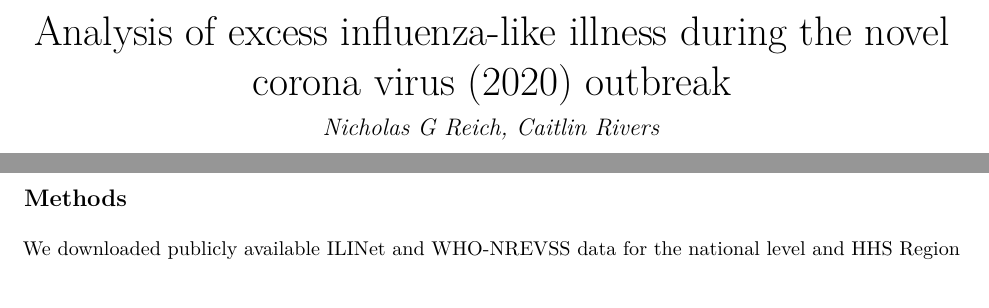
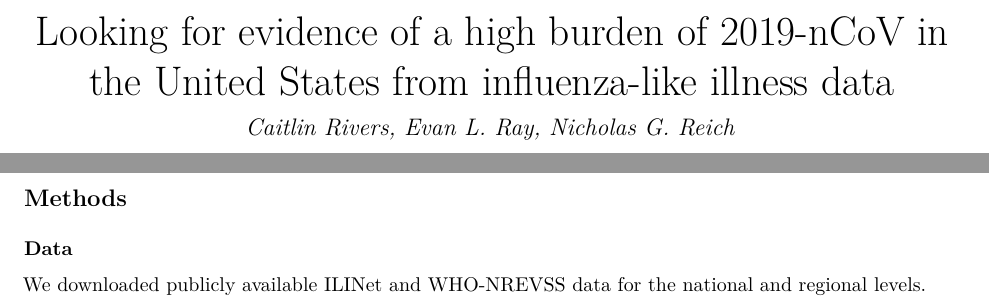
Before and after one commit to reichlab/ncov, an R Markdown document (analyses/ili-labtest-report.Rmd): two parts of page 1 of 5 before the commit and two parts of page 1 of 3 after it, joined at a grey line, cut at the place of the change, the shorter picture padded with empty space. The pictures show the output file analyses/ili-labtest-report.pdf that the author committed with the source.

Commit message:
update for v1 "public" release.

```diff
--- a/analyses/ili-labtest-report.Rmd
+++ b/analyses/ili-labtest-report.Rmd
@@ -1,7 +1,6 @@
 ---
-title: Analysis of excess influenza-like illness during the novel corona virus (2020)
-  outbreak
-author: "Caitlin Rivers, Evan L. Ray, Nicholas G Reich"
+title: Looking for evidence of a high burden of 2019-nCoV in the United States from influenza-like illness data
+author: "Caitlin Rivers, Evan L. Ray, Nicholas G. Reich"
 date: "`r Sys.time()` CET"
 output:
     pdf_document:
```
Also changed, not shown: analyses/ili-labtest-report.pdf, analyses/ili-labtest-report.tex, analyses/ili-labtest-report_files/figure-latex/all-region-plot-ILI--1.pdf (deleted), analyses/ili-labtest-report_files/figure-latex/national-plot-1.pdf (deleted), analyses/ili-labtest-report_files/figure-latex/region10-plot-1.pdf (deleted), analyses/ili-labtest-report.Rmd (7 more changed lines), 8 other files.
